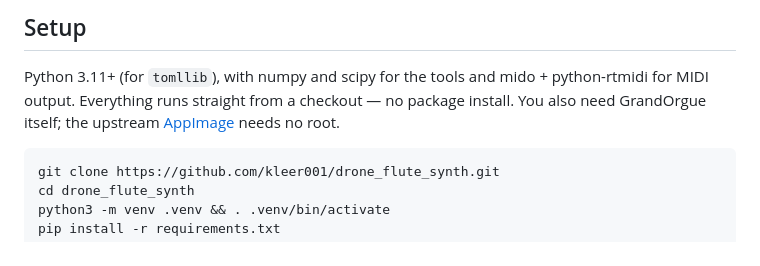
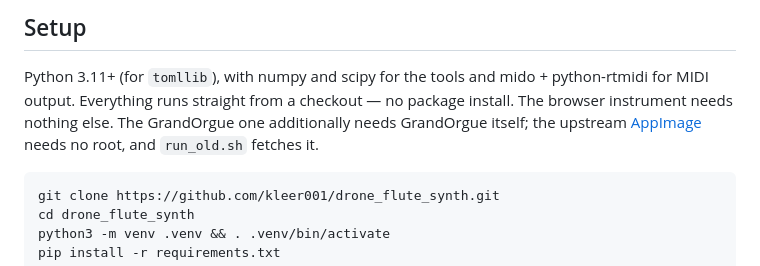
Before and after one commit to kleer001/drone_flute_synth, a Markdown page: README.md, the part around one of its changes. GitHub-like rendering.

````diff
--- a/README.md
+++ b/README.md
@@ -33,8 +40,10 @@ sources. Vibrato out of scope for the prototype. Live playback only.
 
 Python 3.11+ (for `tomllib`), with numpy and scipy for the tools and
 mido + python-rtmidi for MIDI output. Everything runs straight from a checkout
-— no package install. You also need GrandOrgue itself; the upstream
-[AppImage](https://github.com/GrandOrgue/grandorgue/releases) needs no root.
+— no package install. The browser instrument needs nothing else. The
+GrandOrgue one additionally needs GrandOrgue itself; the upstream
+[AppImage](https://github.com/GrandOrgue/grandorgue/releases) needs no root,
+and `run_old.sh` fetches it.
 
 ```bash
 git clone https://github.com/kleer001/drone_flute_synth.git
````
Also changed, not shown: other parts of README.md (+34 -16 lines), RESEARCH.md (+3 -2 lines), SPEC.md (+6 -5 lines).
